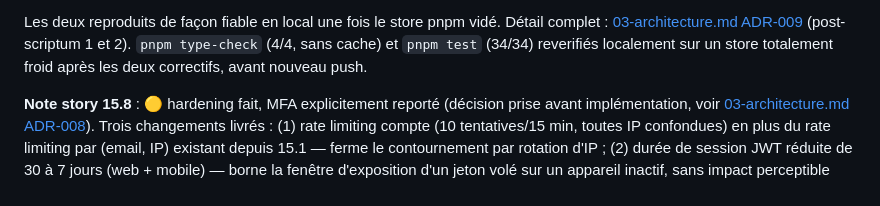
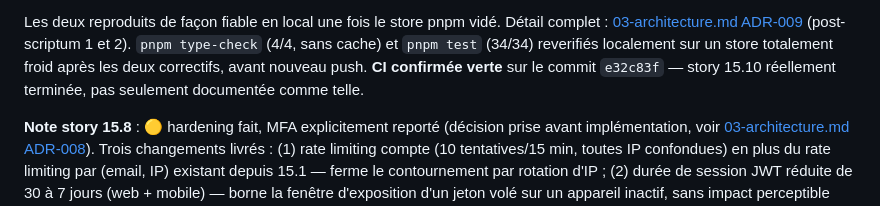
Before and after one commit to golden001boy/budget-pocket, a Markdown page: docs/05-status.md, the part around the change. Drawn GitHub-style.

Commit message:
docs: confirm CI green on e32c83f, story 15.10 actually done
Co-Authored-By: Claude Sonnet 5 <noreply@anthropic.com>

```diff
--- a/docs/05-status.md
+++ b/docs/05-status.md
@@ -101,7 +101,9 @@ vidé. Détail complet :
 [03-architecture.md ADR-009](03-architecture.md#adr-009--migration-nextjs-15--react-19-story-1510)
 (post-scriptum 1 et 2). `pnpm type-check` (4/4, sans cache) et
 `pnpm test` (34/34) reverifiés localement sur un store totalement froid
-après les deux correctifs, avant nouveau push.
+après les deux correctifs, avant nouveau push. **CI confirmée verte** sur
+le commit `e32c83f` — story 15.10 réellement terminée, pas seulement
+documentée comme telle.
 
 **Note story 15.8** : 🟡 hardening fait, MFA explicitement reporté (décision
 prise avant implémentation, voir
```
